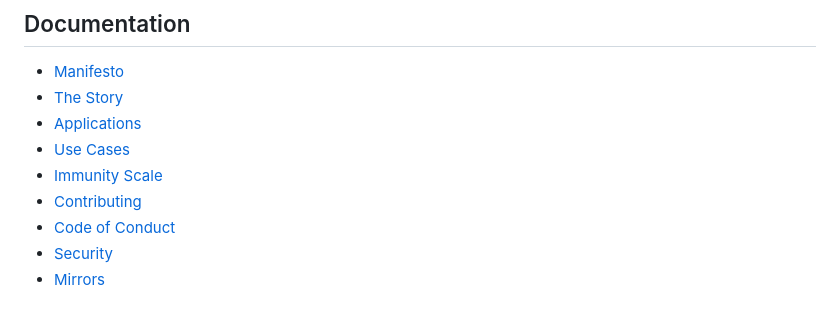
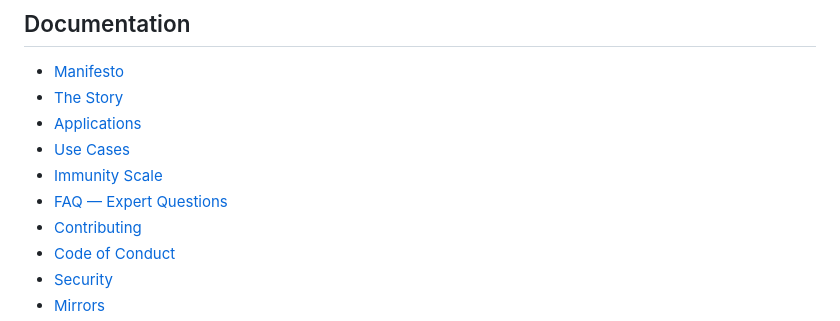
Before and after one commit to isotope-network/isotope-core, a Markdown page: README.md, the part around the change. Drawn GitHub-style.

```diff
--- a/README.md
+++ b/README.md
@@ -226,6 +226,7 @@ Nodes:
 - [Applications](docs/APPLICATIONS.md)
 - [Use Cases](docs/USE_CASES.md)
 - [Immunity Scale](docs/architecture/IMMUNITY_SCALE.md)
+- [FAQ — Expert Questions](docs/FAQ.md)
 - [Contributing](CONTRIBUTING.md)
 - [Code of Conduct](CODE_OF_CONDUCT.md)
 - [Security](SECURITY.md)
```
Also changed, not shown: README_ru.md (+1 -0 lines), docs/FAQ.md (added, +210 -0 lines).
